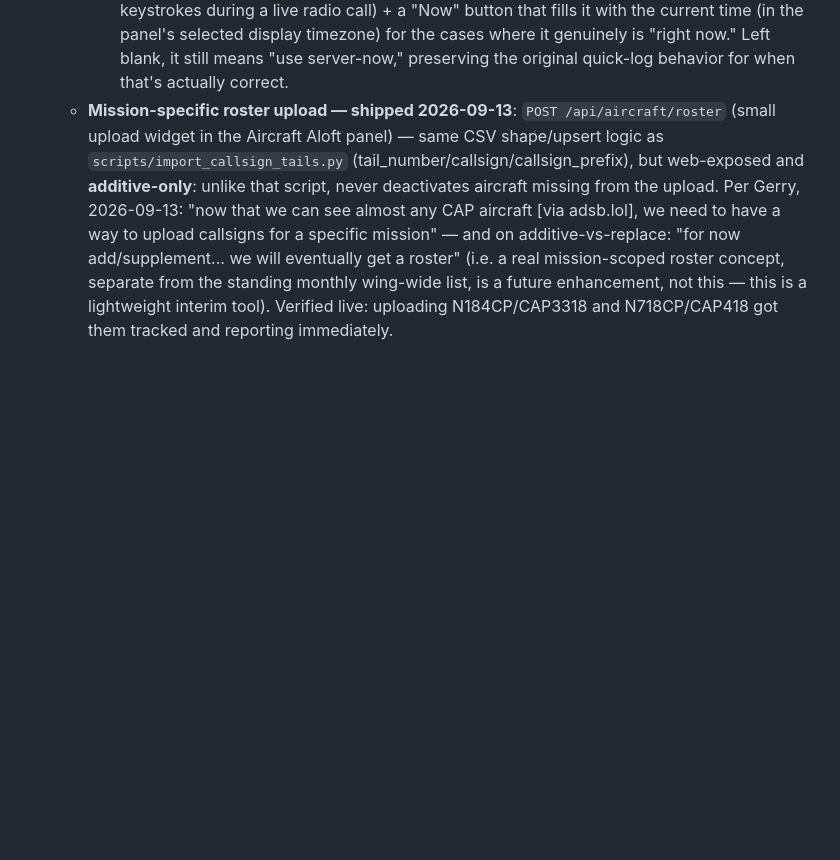
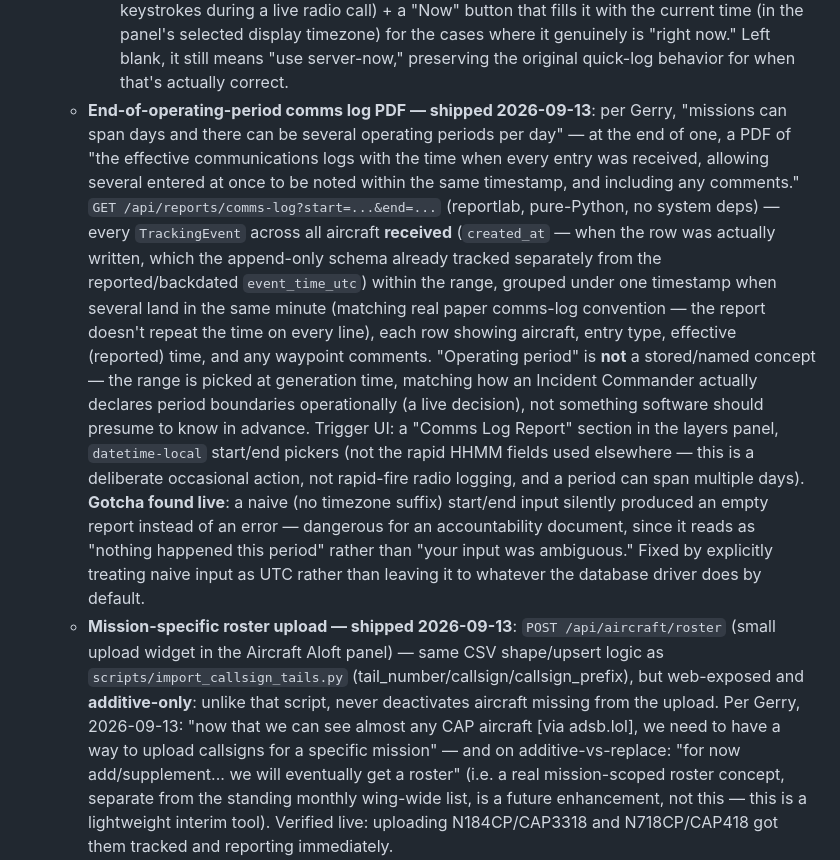
Before and after one commit to gerrycreager/AvTrack, a Markdown page: REQUIREMENTS.md, the part around the change. GitHub-like rendering; blank space fills up the shorter version.

Commit message:
Document comms log PDF report in REQUIREMENTS.md
Co-Authored-By: Claude Sonnet 5 <noreply@anthropic.com>

```diff
--- a/REQUIREMENTS.md
+++ b/REQUIREMENTS.md
@@ -288,6 +288,32 @@ is reusable as the Phase 2 server's schema — not thrown away.
       timezone) for the cases where it genuinely is "right now." Left blank,
       it still means "use server-now," preserving the original quick-log
       behavior for when that's actually correct.
+  - **End-of-operating-period comms log PDF — shipped 2026-09-13**: per Gerry,
+    "missions can span days and there can be several operating periods per
+    day" — at the end of one, a PDF of "the effective communications logs with
+    the time when every entry was received, allowing several entered at once
+    to be noted within the same timestamp, and including any comments."
+    `GET /api/reports/comms-log?start=...&end=...` (reportlab, pure-Python, no
+    system deps) — every `TrackingEvent` across all aircraft **received**
+    (`created_at` — when the row was actually written, which the append-only
+    schema already tracked separately from the reported/backdated
+    `event_time_utc`) within the range, grouped under one timestamp when
+    several land in the same minute (matching real paper comms-log
+    convention — the report doesn't repeat the time on every line), each row
+    showing aircraft, entry type, effective (reported) time, and any waypoint
+    comments. "Operating period" is **not** a stored/named concept — the
+    range is picked at generation time, matching how an Incident Commander
+    actually declares period boundaries operationally (a live decision), not
+    something software should presume to know in advance. Trigger UI: a
+    "Comms Log Report" section in the layers panel, `datetime-local`
+    start/end pickers (not the rapid HHMM fields used elsewhere — this is a
+    deliberate occasional action, not rapid-fire radio logging, and a period
+    can span multiple days). **Gotcha found live**: a naive (no timezone
+    suffix) start/end input silently produced an empty report instead of an
+    error — dangerous for an accountability document, since it reads as
+    "nothing happened this period" rather than "your input was ambiguous."
+    Fixed by explicitly treating naive input as UTC rather than leaving it to
+    whatever the database driver does by default.
   - **Mission-specific roster upload — shipped 2026-09-13**: `POST
     /api/aircraft/roster` (small upload widget in the Aircraft Aloft panel) —
     same CSV shape/upsert logic as `scripts/import_callsign_tails.py`
```
